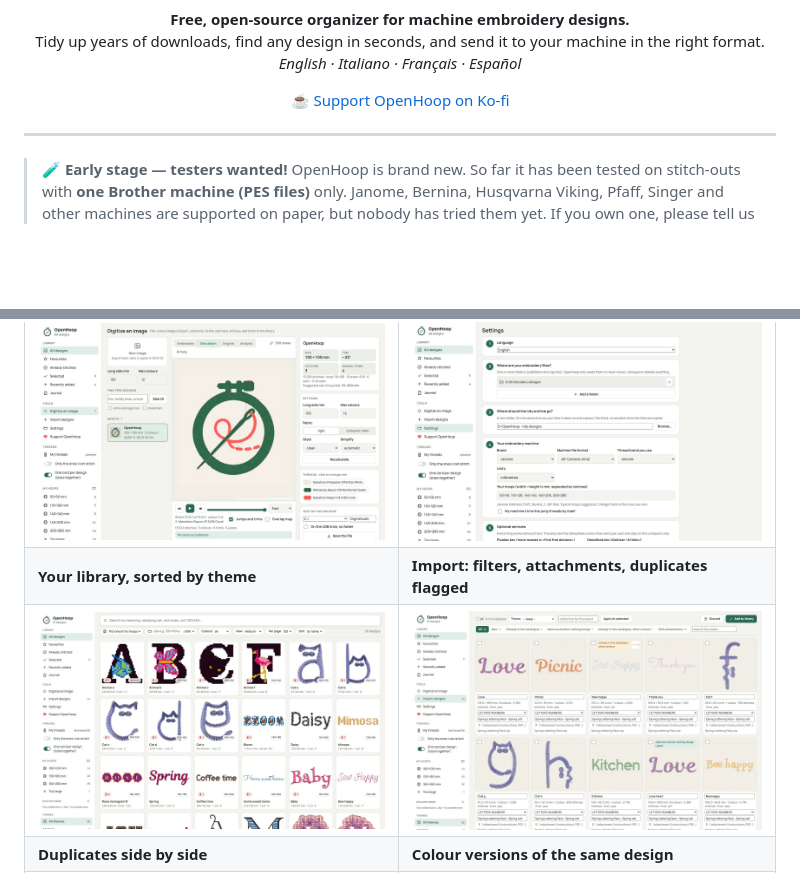
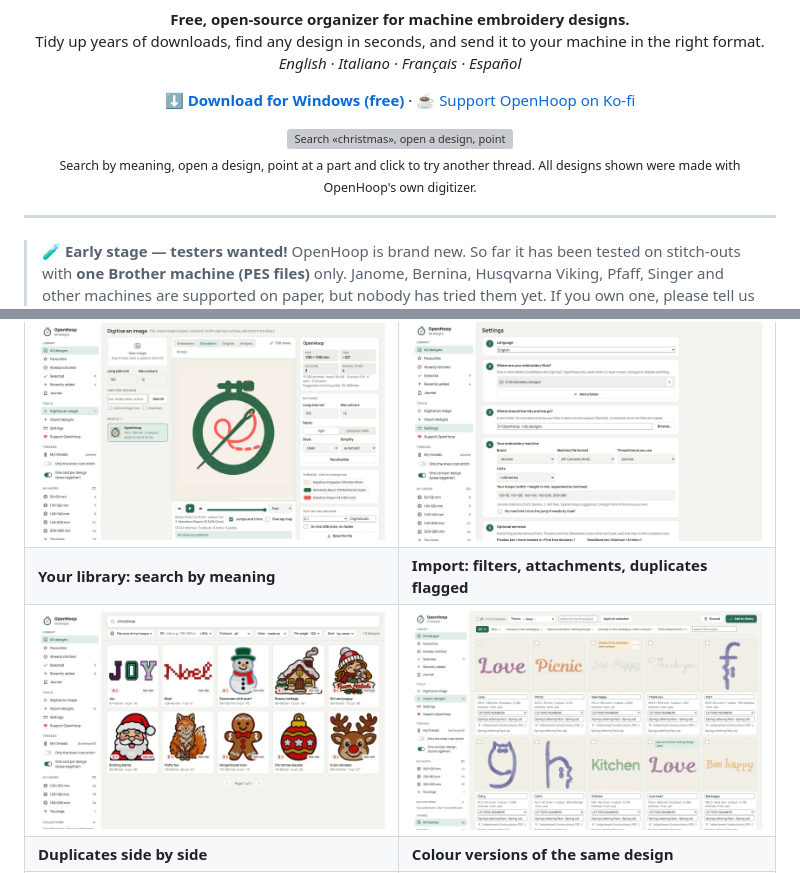
Before and after one commit to lelus78/OpenHoop, a Markdown page: README.md, 2 parts joined by grey strips. Drawn GitHub-style; pictures changed too: docs/screenshots/library.jpg; blank space fills up the shorter version; grey boxes are pictures that could not be loaded.

Commit message:
README: animated demo, new library screenshot

```diff
--- a/README.md
+++ b/README.md
@@ -4,7 +4,11 @@
 Tidy up years of downloads, find any design in seconds, and send it to your machine in the right format.<br>
 <i>English · Italiano · Français · Español</i></p>
 
-<p align="center"><a href="https://ko-fi.com/openhoop">☕ Support OpenHoop on Ko-fi</a></p>
+<p align="center"><a href="https://github.com/lelus78/OpenHoop/releases/latest"><b>⬇️ Download for Windows (free)</b></a> ·
+<a href="https://ko-fi.com/openhoop">☕ Support OpenHoop on Ko-fi</a></p>
+
+<p align="center"><img src="docs/screenshots/demo.gif" alt="Search «christmas», open a design, point at a part and click to try another thread: the reindeer's antlers turn gold" width="860"><br>
+<sub>Search by meaning, open a design, point at a part and click to try another thread. All designs shown were made with OpenHoop's own digitizer.</sub></p>
 
 ---
 
@@ -65,7 +69,7 @@ From version 1.0.1 OpenHoop tells you when a new version is out and **updates it
 | <img src="docs/screenshots/patch_maker.jpg" alt="Patch maker" width="400"> | <img src="docs/screenshots/digitizer.jpg" alt="Digitizer" width="400"> |
 | **Stitch-by-stitch simulation** | **Settings: folders, machine, hoops** |
 | <img src="docs/screenshots/simulation.jpg" alt="Stitch simulation" width="400"> | <img src="docs/screenshots/settings.jpg" alt="Settings" width="400"> |
-| **Your library, sorted by theme** | **Import: filters, attachments, duplicates flagged** |
+| **Your library: search by meaning** | **Import: filters, attachments, duplicates flagged** |
 | <img src="docs/screenshots/library.jpg" alt="Library grid" width="400"> | <img src="docs/screenshots/import.jpg" alt="Import page with filters" width="400"> |
 | **Duplicates side by side** | **Colour versions of the same design** |
 | <img src="docs/screenshots/duplicates.jpg" alt="Duplicate comparison" width="400"> | <img src="docs/screenshots/colour_versions.jpg" alt="Colour versions in the design card" width="400"> |
```
Also changed, not shown: 1 other file.
